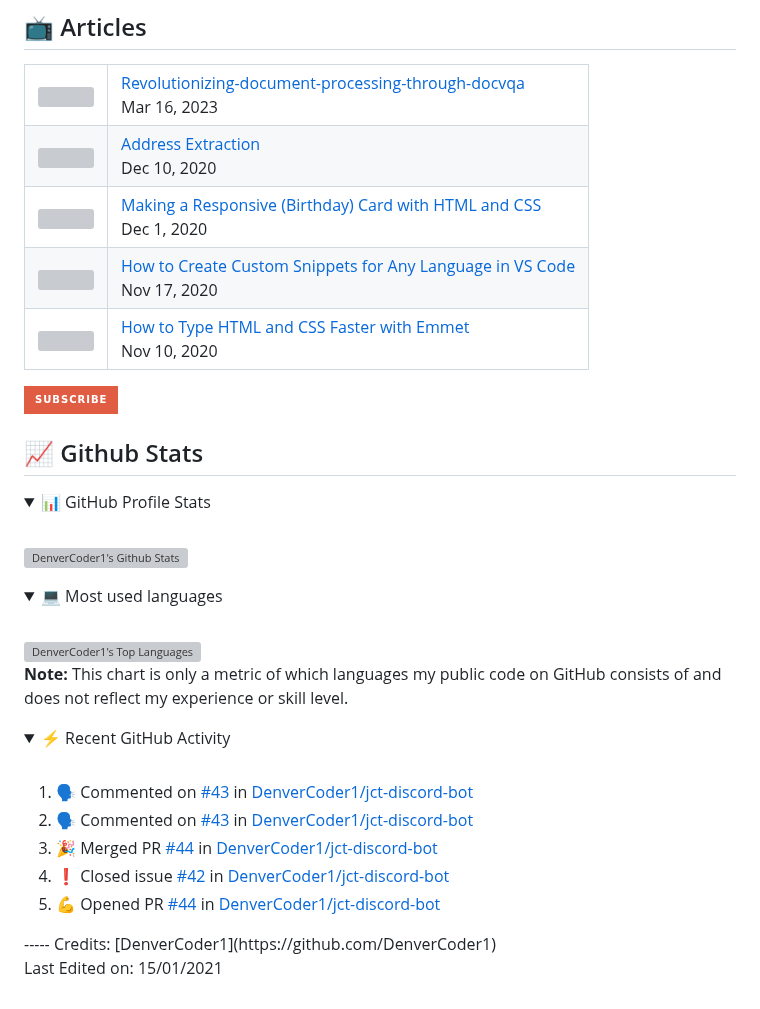
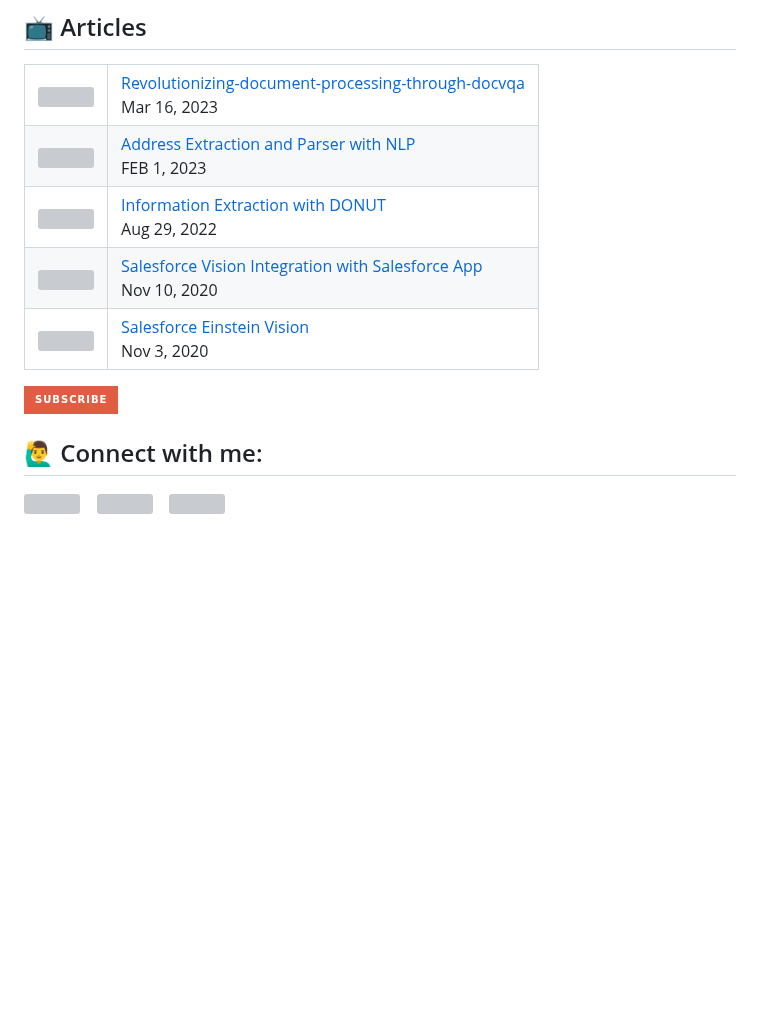
Before and after one commit to khadkechetan/khadkechetan, a Markdown page: README.md, the part around one of its changes. Rendered like a GitHub page; folded sections open; badges without logos; blank space fills up the shorter version; grey boxes are pictures that could not be loaded.

```diff
--- a/README.md
+++ b/README.md
@@ -120,52 +119,23 @@
 <!-- YOUTUBE:START --><tr><td><a href="https://www.analyticsvidhya.com/blog/2023/03/revolutionizing-document-processing-through-docvqa/"><img width="140px" src="https://github.com/khadkechetan/khadkechetan/blob/main/logo/av.png"></a></td>
 <td><a href="https://www.analyticsvidhya.com/blog/2023/03/revolutionizing-document-processing-through-docvqa/">Revolutionizing-document-processing-through-docvqa</a><br/>Mar 16, 2023</td></tr>
 <tr><td><a href="https://www.youtube.com/watch?v=WZNG8UomjSI"><img width="140px" src="https://github.com/khadkechetan/khadkechetan/blob/main/logo/medium.png"></a></td>
-<td><a href="https://www.youtube.com/watch?v=WZNG8UomjSI">Address Extraction</a><br/>Dec 10, 2020</td></tr>
-<tr><td><a href="https://www.youtube.com/watch?v=BVX7kZ4GM-g"><img width="140px" src="https://i.ytimg.com/vi/BVX7kZ4GM-g/mqdefault.jpg"></a></td>
-<td><a href="https://www.youtube.com/watch?v=BVX7kZ4GM-g">Making a Responsive (Birthday) Card with HTML and CSS</a><br/>Dec 1, 2020</td></tr>
-<tr><td><a href="https://www.youtube.com/watch?v=gU7b5Vgnalw"><img width="140px" src="https://i.ytimg.com/vi/gU7b5Vgnalw/mqdefault.jpg"></a></td>
-<td><a href="https://www.youtube.com/watch?v=gU7b5Vgnalw">How to Create Custom Snippets for Any Language in VS Code</a><br/>Nov 17, 2020</td></tr>
-<tr><td><a href="https://www.youtube.com/watch?v=5ecM9n7A_pY"><img width="140px" src="https://i.ytimg.com/vi/5ecM9n7A_pY/mqdefault.jpg"></a></td>
-<td><a href="https://www.youtube.com/watch?v=5ecM9n7A_pY">How to Type HTML and CSS Faster with Emmet</a><br/>Nov 10, 2020</td></tr>
+<td><a href="https://khadkechetan.medium.com/address-extraction-and-parser-with-nlp-4d3db7b9535d">Address Extraction and Parser with NLP</a><br/>FEB 1, 2023</td></tr>
+<tr><td><a href="https://chatbotslife.com/information-extraction-with-donut-1a7267ab6993"><img width="140px" src="https://github.com/khadkechetan/khadkechetan/blob/main/logo/medium.png"></a></td>
+<td><a href="https://chatbotslife.com/information-extraction-with-donut-1a7267ab6993">Information Extraction with DONUT</a><br/>Aug 29, 2022</td></tr>
+<tr><td><a href="https://medium.com/analytics-vidhya/salesforce-vision-integration-with-salesforce-app-d758369dc37f"><img width="140px" src="https://github.com/khadkechetan/khadkechetan/blob/main/logo/medium.png"></a></td>
+<td><a href="https://medium.com/analytics-vidhya/salesforce-vision-integration-with-salesforce-app-d758369dc37f">Salesforce Vision Integration with Salesforce App</a><br/>Nov 10, 2020</td></tr>
+<tr><td><a href="https://medium.com/analytics-vidhya/salesforce-vision-3c9c6b9cab31"><img width="140px" src="https://github.com/khadkechetan/khadkechetan/blob/main/logo/medium.png"></a></td>
+<td><a href="https://medium.com/analytics-vidhya/salesforce-vision-3c9c6b9cab31">Salesforce Einstein Vision</a><br/>Nov 3, 2020</td></tr>
 <!-- YOUTUBE:END -->
 </tbody>
   </table>
 
 [<img src="https://img.shields.io/badge/-Subscribe-red?style=for-the-badge&logo=youtube&logoColor=white"/>](https://www.youtube.com/c/DevProTips?sub_confirmation=1)
 
-## 📈 Github Stats
+## 🙋‍♂️ Connect with me:
 
-<!-- https://github.com/anuraghazra/github-readme-stats -->
-<details>
-  <summary>📊 GitHub Profile Stats</summary>
-  <br/>
-  <a href="https://github.com/anuraghazra/github-readme-stats"><img alt="DenverCoder1's Github Stats" src="https://github-readme-stats.vercel.app/api?username=DenverCoder1&show_icons=true&count_private=true&hide=" /></a>
-</details>
-
-<details>
-  <summary>💻 Most used languages</summary>
-  <br/>
-  <a href="https://github.com/anuraghazra/github-readme-stats"><img alt="DenverCoder1's Top Languages" src="https://github-readme-stats.vercel.app/api/top-langs/?username=DenverCoder1&langs_count=10&layout=compact#" /></a>
-  <br/>
-  <b>Note:</b> This chart is only a metric of which languages my public code on GitHub consists of and does not reflect my experience or skill level.
-</details>
-
-
-<!-- https://github.com/jamesgeorge007/github-activity-readme -->
-<details>
-  <summary>⚡ Recent GitHub Activity</summary>
-  <br/>
-
-<!--START_SECTION:activity-->
-1. 🗣 Commented on [#43](https://github.com/DenverCoder1/jct-discord-bot/issues/43) in [DenverCoder1/jct-discord-bot](https://github.com/DenverCoder1/jct-discord-bot)
-2. 🗣 Commented on [#43](https://github.com/DenverCoder1/jct-discord-bot/issues/43) in [DenverCoder1/jct-discord-bot](https://github.com/DenverCoder1/jct-discord-bot)
-3. 🎉 Merged PR [#44](https://github.com/DenverCoder1/jct-discord-bot/pull/44) in [DenverCoder1/jct-discord-bot](https://github.com/DenverCoder1/jct-discord-bot)
-4. ❗️ Closed issue [#42](https://github.com/DenverCoder1/jct-discord-bot/issues/42) in [DenverCoder1/jct-discord-bot](https://github.com/DenverCoder1/jct-discord-bot)
-5. 💪 Opened PR [#44](https://github.com/DenverCoder1/jct-discord-bot/pull/44) in [DenverCoder1/jct-discord-bot](https://github.com/DenverCoder1/jct-discord-bot)
-<!--END_SECTION:activity-->
-
-</details>
------
-Credits: [DenverCoder1](https://github.com/DenverCoder1)
-
-Last Edited on: 15/01/2021
+<p align="left">
+<a href = 'https://www.linkedin.com/in/khadke-chetan/'> <img width = '32px' align= 'center' src="https://raw.githubusercontent.com/rahulbanerjee26/githubAboutMeGenerator/main/icons/linked-in-alt.svg"/></a>&nbsp;&nbsp;&nbsp;
+<a href = 'https://medium.com/@khadkechetan'> <img width = '32px' align= 'center' src="https://raw.githubusercontent.com/rahulbanerjee26/githubAboutMeGenerator/main/icons/medium.svg"/>&nbsp;&nbsp;&nbsp;
+<a href = 'https://github.com/khadkechetan'> <img width = '32px' align= 'center' src="https://raw.githubusercontent.com/rahulbanerjee26/githubAboutMeGenerator/main/icons/github.svg"/></a>
+</p>
```
Also changed, not shown: other parts of README.md (+6 -7 lines).
